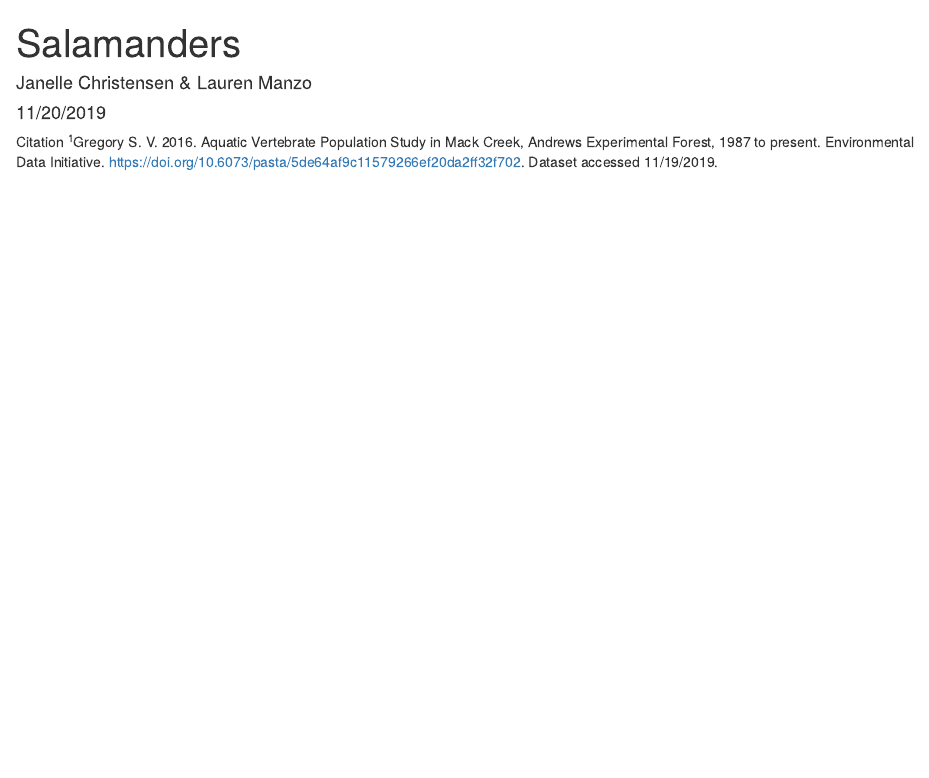
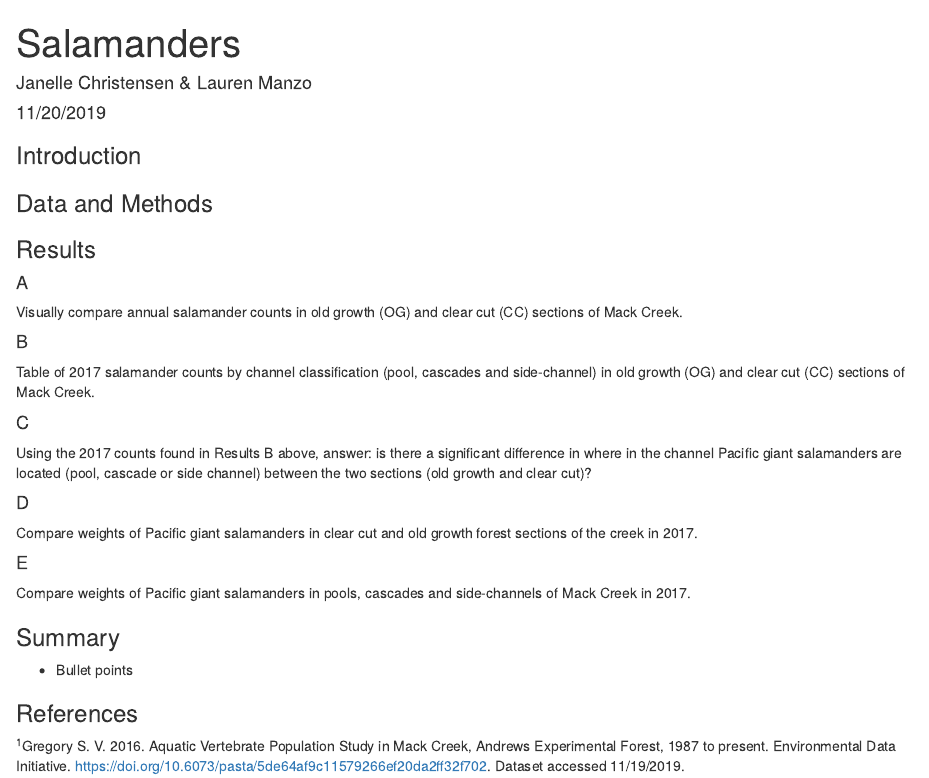
Before and after one commit to Janelle88/esm_206_assign_4_lm_jc, an R Markdown document (esm_206_assign_5_lm_jc.Rmd): the page in a window 1100 px wide, from its top. Rendered offline with R 4.5, knitr and Pandoc, with nearby package versions; column names are cleaned by a stand-in for the janitor package.

Commit message:
set up sections and copied in what we need to do for each results section

````diff
--- a/esm_206_assign_5_lm_jc.Rmd
+++ b/esm_206_assign_5_lm_jc.Rmd
@@ -18,6 +22,57 @@ salamander_df <- read_csv("mack_creek_vertebrates.csv") %>%
 
 ```
 
+### Introduction
 
-Citation
+### Data and Methods
+
+### Results
+
+#### A
+
+Visually compare annual salamander counts in old growth (OG) and clear cut (CC) sections of Mack Creek.
+
+```{r}
+
+```
+
+#### B
+
+Table of 2017 salamander counts by channel classification (pool, cascades and side-channel) in old growth (OG) and clear cut (CC) sections of Mack Creek.
+
+```{r}
+
+```
+
+#### C
+
+Using the 2017 counts found in Results B above, answer: is there a significant difference in where in the channel Pacific giant salamanders are located (pool, cascade or side channel) between the two sections (old growth and clear cut)?
+
+```{r}
+
+```
+
+#### D
+
+Compare weights of Pacific giant salamanders in clear cut and old growth forest sections of the creek in 2017.
+
+```{r}
+
+```
+
+#### E
+
+Compare weights of Pacific giant salamanders in pools, cascades and side-channels of Mack Creek in 2017.
+
+```{r}
+
+```
+
+
+### Summary
+
+- Bullet points
+
+### References
+
 ^1^Gregory S. V. 2016. Aquatic Vertebrate Population Study in Mack Creek, Andrews Experimental Forest, 1987 to present. Environmental Data Initiative. https://doi.org/10.6073/pasta/5de64af9c11579266ef20da2ff32f702. Dataset accessed 11/19/2019.
````
Also changed, not shown: esm_206_assign_5_lm_jc.Rmd (4 more changed lines).
